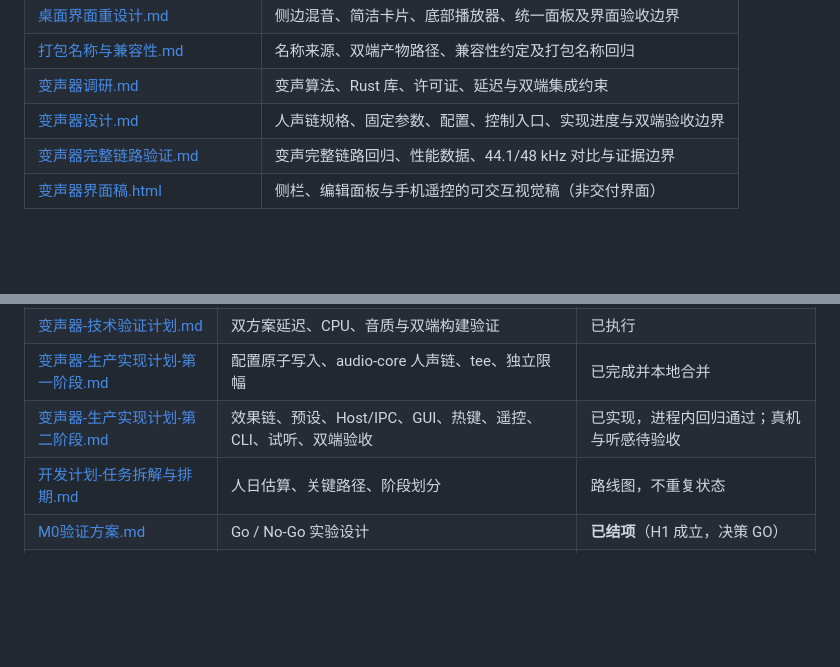
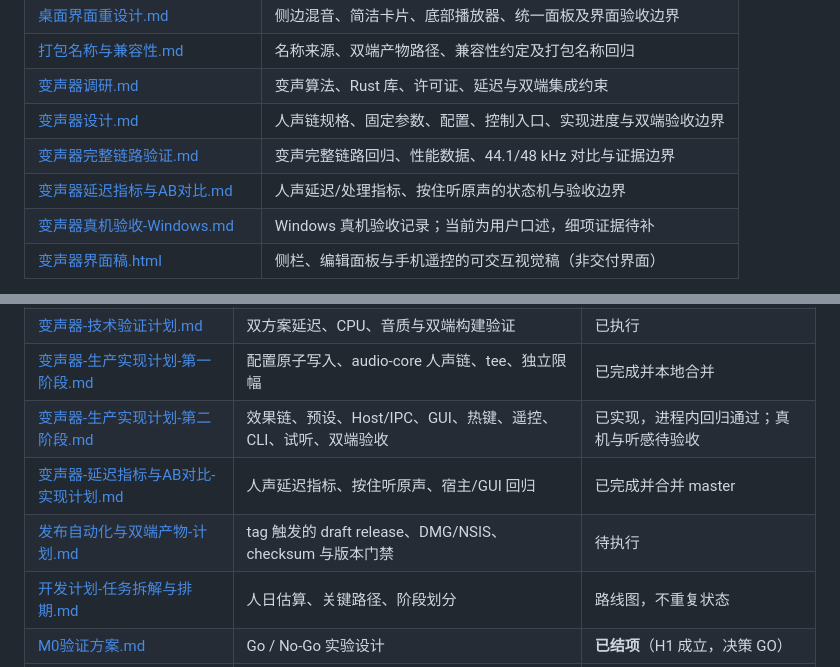
Before and after one commit to GrowingPPP/micro-mixer, a Markdown page: docs/README.md, 2 parts joined by grey strips. Rendered like a GitHub page; blank space fills up the shorter version.

Commit message:
文档：记录 Windows 验收边界与发布自动化计划

```diff
--- a/docs/README.md
+++ b/docs/README.md
@@ -52,6 +52,8 @@
 | [变声器调研.md](engineering/变声器调研.md) | 变声算法、Rust 库、许可证、延迟与双端集成约束 |
 | [变声器设计.md](engineering/变声器设计.md) | 人声链规格、固定参数、配置、控制入口、实现进度与双端验收边界 |
 | [变声器完整链路验证.md](engineering/变声器完整链路验证.md) | 变声完整链路回归、性能数据、44.1/48 kHz 对比与证据边界 |
+| [变声器延迟指标与AB对比.md](engineering/变声器延迟指标与AB对比.md) | 人声延迟/处理指标、按住听原声的状态机与验收边界 |
+| [变声器真机验收-Windows.md](engineering/变声器真机验收-Windows.md) | Windows 真机验收记录；当前为用户口述，细项证据待补 |
 | [变声器界面稿.html](engineering/变声器界面稿.html) | 侧栏、编辑面板与手机遥控的可交互视觉稿（非交付界面） |
 
 > **`验证台账.md` 值得单独说**：它回答的是"这句话到底有没有验过"。
@@ -67,6 +69,8 @@
 | [变声器-技术验证计划.md](planning/变声器-技术验证计划.md) | 双方案延迟、CPU、音质与双端构建验证 | 已执行 |
 | [变声器-生产实现计划-第一阶段.md](planning/变声器-生产实现计划-第一阶段.md) | 配置原子写入、audio-core 人声链、tee、独立限幅 | 已完成并本地合并 |
 | [变声器-生产实现计划-第二阶段.md](planning/变声器-生产实现计划-第二阶段.md) | 效果链、预设、Host/IPC、GUI、热键、遥控、CLI、试听、双端验收 | 已实现，进程内回归通过；真机与听感待验收 |
+| [变声器-延迟指标与AB对比-实现计划.md](planning/变声器-延迟指标与AB对比-实现计划.md) | 人声延迟指标、按住听原声、宿主/GUI 回归 | 已完成并合并 master |
+| [发布自动化与双端产物-计划.md](planning/发布自动化与双端产物-计划.md) | tag 触发的 draft release、DMG/NSIS、checksum 与版本门禁 | 待执行 |
 | [开发计划-任务拆解与排期.md](planning/开发计划-任务拆解与排期.md) | 人日估算、关键路径、阶段划分 | 路线图，不重复状态 |
 | [M0验证方案.md](planning/M0验证方案.md) | Go / No-Go 实验设计 | **已结项**（H1 成立，决策 GO） |
 | [M0-执行手册.md](planning/M0-执行手册.md) | M0 的操作步骤（配合 `m0/tools/`） | **已结项** |
```
Also changed, not shown: docs/engineering/变声器真机验收-Windows.md (added, +53 -0 lines), docs/planning/发布自动化与双端产物-计划.md (added, +180 -0 lines).
